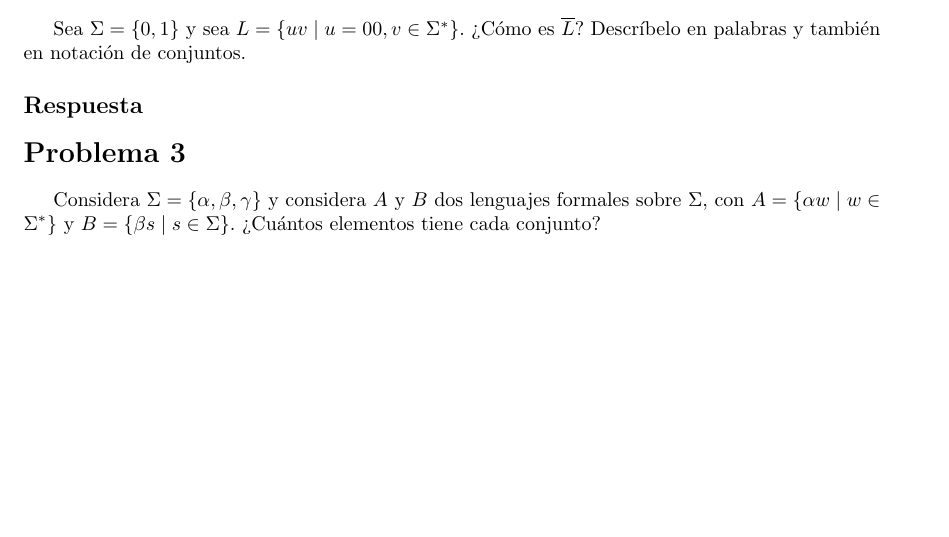
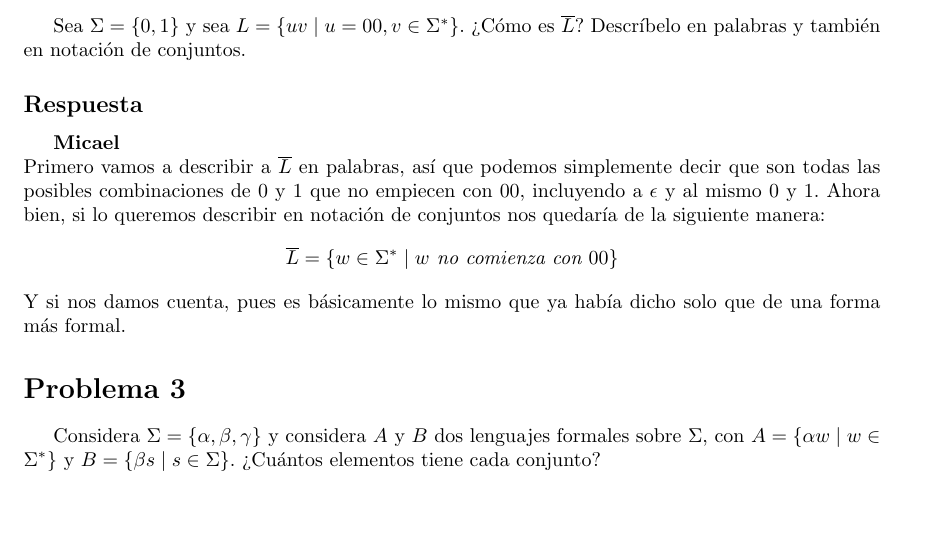
Before and after one commit to MicaelNF/AutomatasRepo, a LaTeX problem sheet (Tarea 1 Introduccion/tarea01.tex): part of page 3 of 4, cut so that both start at the same text, the shorter picture padded with empty space. Compiled offline with pdfLaTeX.

Commit message:
Se añadieron mis respuestas al problema 2 de la tarea01.tex.

```diff
--- a/Tarea 1 Introduccion/tarea01.tex
+++ b/Tarea 1 Introduccion/tarea01.tex
@@ -108,6 +108,14 @@ Autómatas y Lenguajes Formales}
     Sea $\Sigma=\{0,1\}$ y sea $L=\{uv \mid u=00, v\in\Sigma^*\}$. ¿Cómo es $\overline{L}$? Descríbelo en palabras y también en notación de conjuntos.
 
     \subsection*{Respuesta}
+    \textbf{Micael}\\
+    Primero vamos a describir a $\overline{L}$ en palabras, así que podemos simplemente decir que son todas las posibles combinaciones
+    de $0$ y $1$ que no empiecen con $00$, incluyendo a $\epsilon$ y al mismo $0$ y $1$. Ahora bien, si lo queremos describir en notación
+    de conjuntos nos quedaría de la siguiente manera:
+    \[
+        \overline{L} = \{ w \in \Sigma^* \mid w \textit{ no comienza con } 00 \}
+    \]
+    Y si nos damos cuenta, pues es básicamente lo mismo que ya había dicho solo que de una forma más formal.
 
     \section*{Problema 3}
 
```
